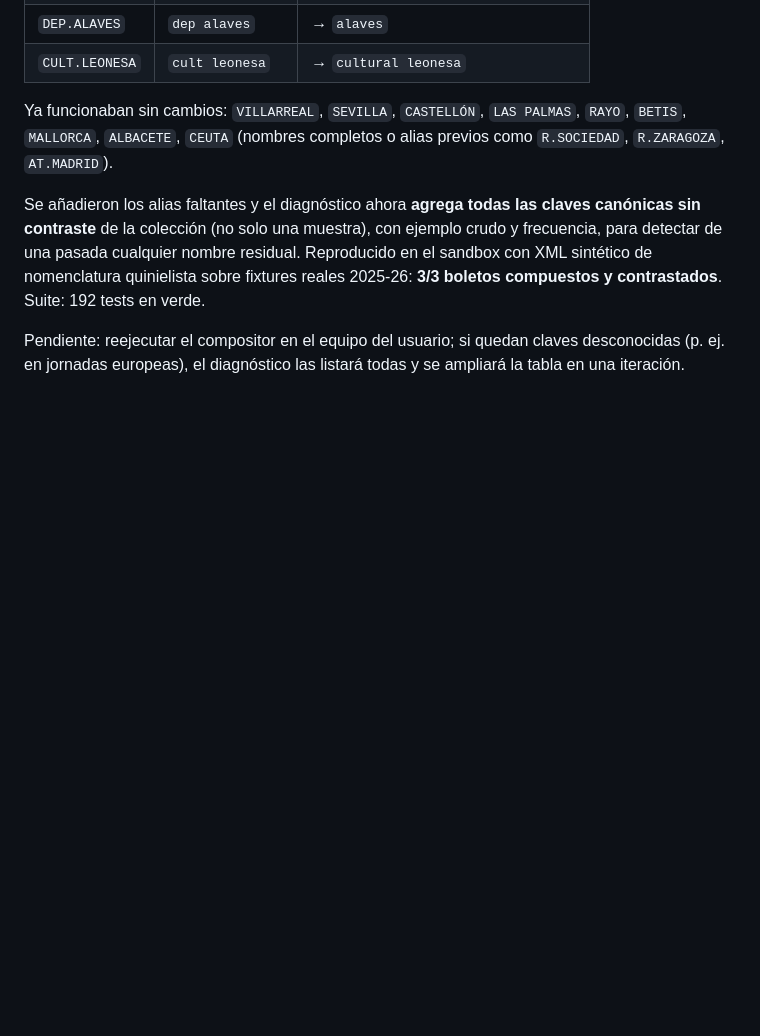
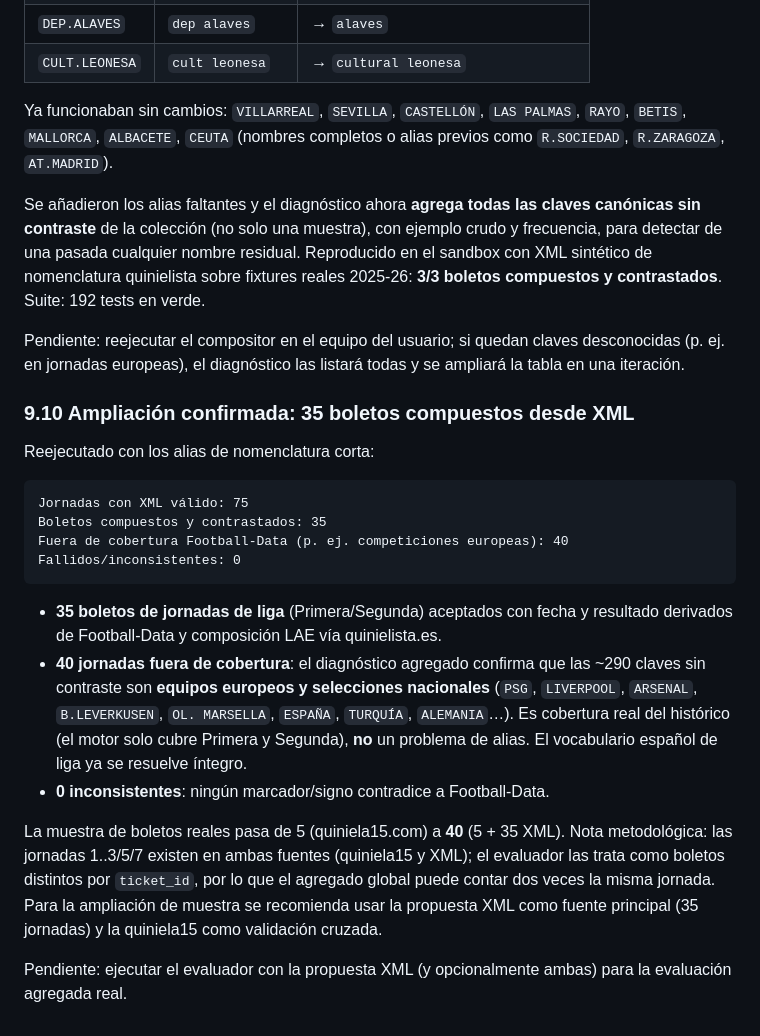
Before and after one commit to Purplerave/PROGRAMAQUINIELA, a Markdown page: REVISION_14_BOLETOS_REALES_Y_FUENTES_XML.md, the part around the change. Drawn GitHub-style; blank space fills up the shorter version.

Commit message:
docs: confirmar 35 boletos compuestos desde XML (40 fuera de cobertura = europeas/selecciones)
La nomenclatura corta de quinielista ya se resuelve integra en las jornadas de
liga; las ~290 claves sin contraste son equipos europeos y selecciones
(PSG, LIVERPOOL, ESPANA...), cobertura esperada del historico Primera/Segunda.
Muestra real total: 40 boletos (5 quiniela15 + 35 XML).

Co-authored-by: arena-agent <297053741+arena-agent@users.noreply.github.com>

````diff
--- a/REVISION_14_BOLETOS_REALES_Y_FUENTES_XML.md
+++ b/REVISION_14_BOLETOS_REALES_Y_FUENTES_XML.md
@@ -644,3 +644,34 @@ contrastados**. Suite: 192 tests en verde.
 Pendiente: reejecutar el compositor en el equipo del usuario; si quedan
 claves desconocidas (p. ej. en jornadas europeas), el diagnóstico las listará
 todas y se ampliará la tabla en una iteración.
+
+### 9.10 Ampliación confirmada: 35 boletos compuestos desde XML
+
+Reejecutado con los alias de nomenclatura corta:
+
+```text
+Jornadas con XML válido: 75
+Boletos compuestos y contrastados: 35
+Fuera de cobertura Football-Data (p. ej. competiciones europeas): 40
+Fallidos/inconsistentes: 0
+```
+
+- **35 boletos de jornadas de liga** (Primera/Segunda) aceptados con fecha y
+  resultado derivados de Football-Data y composición LAE vía quinielista.es.
+- **40 jornadas fuera de cobertura**: el diagnóstico agregado confirma que las
+  ~290 claves sin contraste son **equipos europeos y selecciones nacionales**
+  (`PSG`, `LIVERPOOL`, `ARSENAL`, `B.LEVERKUSEN`, `OL. MARSELLA`,
+  `ESPAÑA`, `TURQUÍA`, `ALEMANIA`…). Es cobertura real del histórico (el
+  motor solo cubre Primera y Segunda), **no** un problema de alias. El
+  vocabulario español de liga ya se resuelve íntegro.
+- **0 inconsistentes**: ningún marcador/signo contradice a Football-Data.
+
+La muestra de boletos reales pasa de 5 (quiniela15.com) a **40** (5 + 35 XML).
+Nota metodológica: las jornadas 1..3/5/7 existen en ambas fuentes (quiniela15
+y XML); el evaluador las trata como boletos distintos por `ticket_id`, por lo
+que el agregado global puede contar dos veces la misma jornada. Para la
+ampliación de muestra se recomienda usar la propuesta XML como fuente
+principal (35 jornadas) y la quiniela15 como validación cruzada.
+
+Pendiente: ejecutar el evaluador con la propuesta XML (y opcionalmente ambas)
+para la evaluación agregada real.
````
Also changed, not shown: ROADMAP_PROGRAMA_QUINIELA.md (+6 -1 lines).
